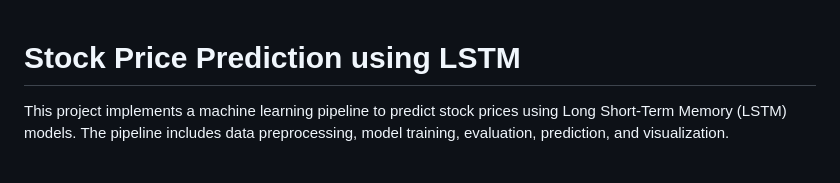
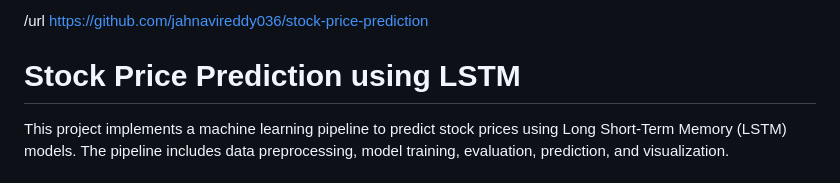
Before and after one commit to jahnavireddy036/stock-price-prediction, a Markdown page: README.md, the part around the change. GitHub-like rendering.

```diff
--- a/README.md
+++ b/README.md
@@ -1,3 +1,4 @@
+/url https://github.com/jahnavireddy036/stock-price-prediction
 # Stock Price Prediction using LSTM
 
 This project implements a machine learning pipeline to predict stock prices using Long Short-Term Memory (LSTM) models. The pipeline includes data preprocessing, model training, evaluation, prediction, and visualization.
```
